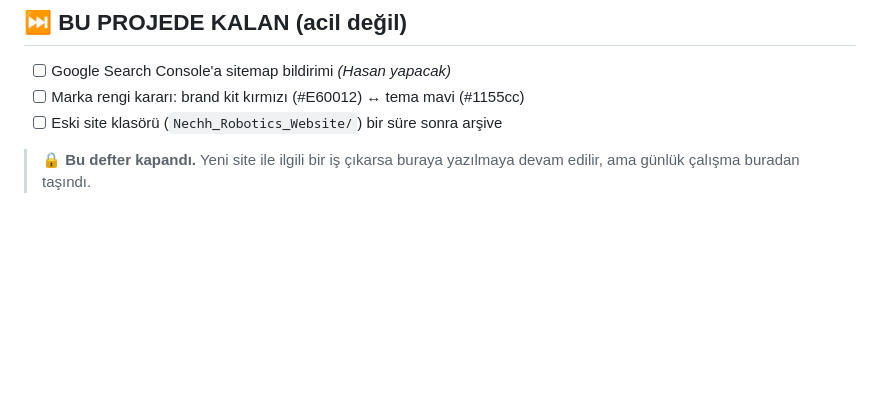
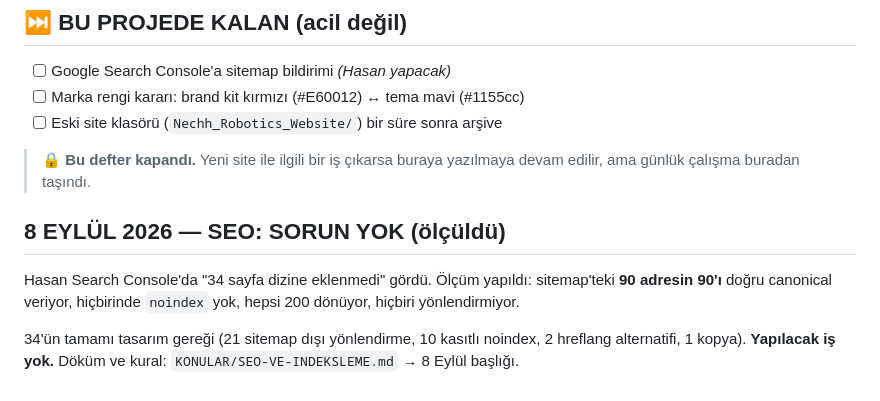
Before and after one commit to nechh42/nechhrobotics_website_3, a Markdown page: ILERLEME-GUNLUGU.md, the part around the change. GitHub-like rendering; blank space fills up the shorter version.

Commit message:
Satilan alti kit yeniden uretildi (motorun guncel haliyle)
Kit ureticileri 22 Agu'dan beri ESKI site klasorune yaziyordu
(Nechh_Robotics_Website/assets/urunler) - o klasor site yeniden
adlandirilinca kalkmisti. Yani uretici calissa bile dosyalar sitenin
servis ettigi yere DUSMUYORDU; buradaki ZIP'ler 18 Agu'da donmustu.

Uretici artik client/public/urunler altina yaziyor. Bu commit, motorun
12 Eyl'deki haliyle uretilmis alti paketi tasiyor.

Dogrulandi (run_kit_checks, 16 kontrol, cikis kodu 0): her belge gercek
icerik tasiyor, ornek hesaplama motordan gercek sayi uretiyor ve
aritmetigi tutuyor, varsayilan degerler kaynak ve gecerlilik tarihi
tasiyor, ZIP beklenen yedi dosyayi iceriyor ve hicbiri bos degil,
PDF'ler gercekten PDF, satistaki her urunun dosyasi diskte var.
Kit icinde fiyat yazmiyor - site fiyatiyla celiskiye dusemez.

Ayrica 8 Eyl SEO olcumu deftere islendi (bekleyen degisiklikti).

Co-Authored-By: Claude Opus 5 <noreply@anthropic.com>

```diff
--- a/ILERLEME-GUNLUGU.md
+++ b/ILERLEME-GUNLUGU.md
@@ -824,3 +824,12 @@ Google botunun gördüğü: ana sayfa 5.523 · SSS 4.881 · mağaza 2.253 karakt
 
 > 🔒 **Bu defter kapandı.** Yeni site ile ilgili bir iş çıkarsa buraya
 > yazılmaya devam edilir, ama günlük çalışma buradan taşındı.
+
+## 8 EYLÜL 2026 — SEO: SORUN YOK (ölçüldü)
+Hasan Search Console'da "34 sayfa dizine eklenmedi" gördü. Ölçüm yapıldı:
+sitemap'teki **90 adresin 90'ı** doğru canonical veriyor, hiçbirinde
+`noindex` yok, hepsi 200 dönüyor, hiçbiri yönlendirmiyor.
+
+34'ün tamamı tasarım gereği (21 sitemap dışı yönlendirme, 10 kasıtlı
+noindex, 2 hreflang alternatifi, 1 kopya). **Yapılacak iş yok.**
+Döküm ve kural: `KONULAR/SEO-VE-INDEKSLEME.md` → 8 Eylül başlığı.
```
